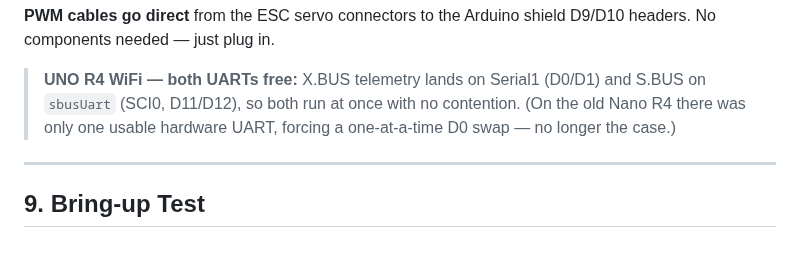
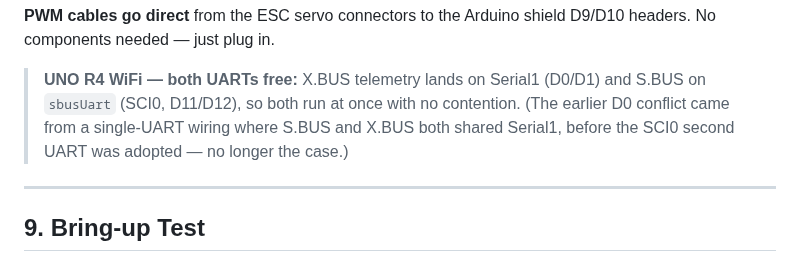
Before and after one commit to boulaajaj/Arduino-DiggerSetup, a Markdown page: docs/INTERFACE-BOARD.md, the part around the change. GitHub-like rendering.

```diff
--- a/docs/INTERFACE-BOARD.md
+++ b/docs/INTERFACE-BOARD.md
@@ -222,8 +222,9 @@ shield D9/D10 headers. No components needed — just plug in.
 
 > **UNO R4 WiFi — both UARTs free:** X.BUS telemetry lands on Serial1
 > (D0/D1) and S.BUS on `sbusUart` (SCI0, D11/D12), so both run at once
-> with no contention. (On the old Nano R4 there was only one usable
-> hardware UART, forcing a one-at-a-time D0 swap — no longer the case.)
+> with no contention. (The earlier D0 conflict came from a single-UART
+> wiring where S.BUS and X.BUS both shared Serial1, before the SCI0
+> second UART was adopted — no longer the case.)
 
 ---
 
```
Also changed, not shown: CLAUDE.md (+1 -1 lines), PROJECT-PLAN.md (+1 -1 lines).
